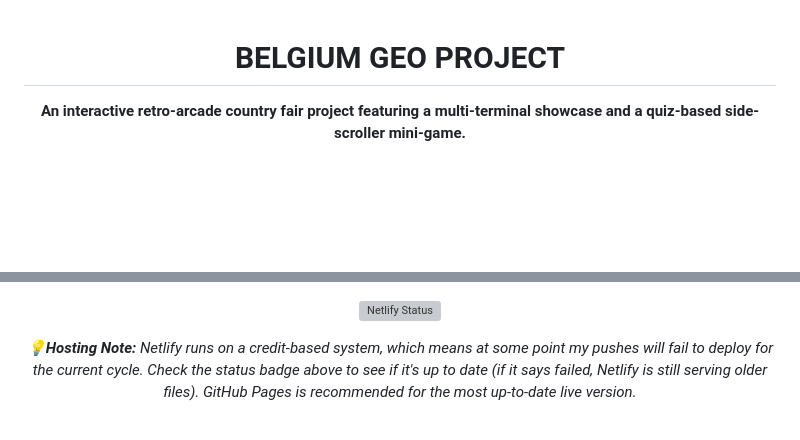
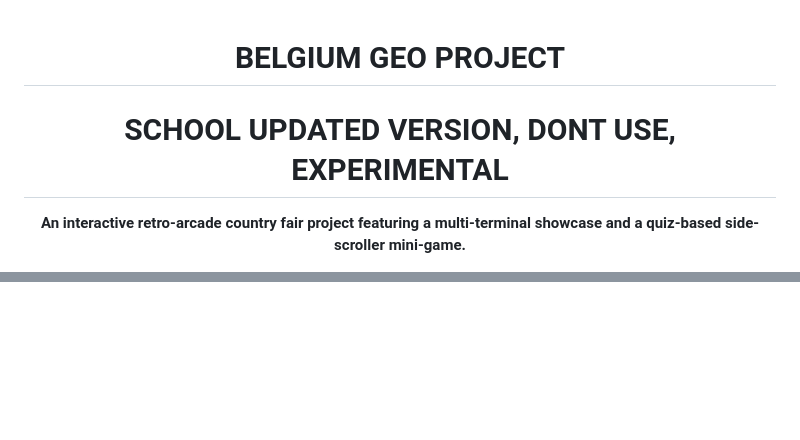
Before and after one commit to 6262745-spec/belgiumprojectschoolupd, a Markdown page: README.md, 2 parts joined by grey strips. GitHub-like rendering; blank space fills up the shorter version; grey boxes are pictures that could not be loaded.

```diff
--- a/README.md
+++ b/README.md
@@ -1,6 +1,7 @@
 <div align="center">
 
   <h1>BELGIUM GEO PROJECT</h1>
+  <h1>SCHOOL UPDATED VERSION, DONT USE, EXPERIMENTAL</h1>
 
   <p>
     <b>An interactive retro-arcade country fair project featuring a multi-terminal showcase and a quiz-based side-scroller mini-game.</b>
@@ -11,10 +11,5 @@
       <a href="https://github.com/arch-devnix/belgiumproject/"><img src="https://img.shields.io/badge/JavaScript-4th_Project-yellow?style=for-the-badge&logo=javascript" alt="JS Project" /></a>
   </p>
-  <p>
-    <!-- Netlify Deploy Status Badge -->
-    <a href="https://app.netlify.com/projects/belgian/deploys"><img src="https://api.netlify.com/api/v1/badges/2994bde2-9573-4afc-96f4-9fb4a2cd0e63/deploy-status" alt="Netlify Status" /></a>
-  </p>
-  <p><em>💡<b>Hosting Note:</b> Netlify runs on a credit-based system, which means at some point my pushes will fail to deploy for the current cycle. Check the status badge above to see if it's up to date (if it says failed, Netlify is still serving older files). GitHub Pages is recommended for the most up-to-date live version.</em></p>
   <br />
 
   <img src="previews/gamepre.png" width="50%" alt="Game in action, static" />
```
Also changed, not shown: other parts of README.md (+1 -2 lines).
